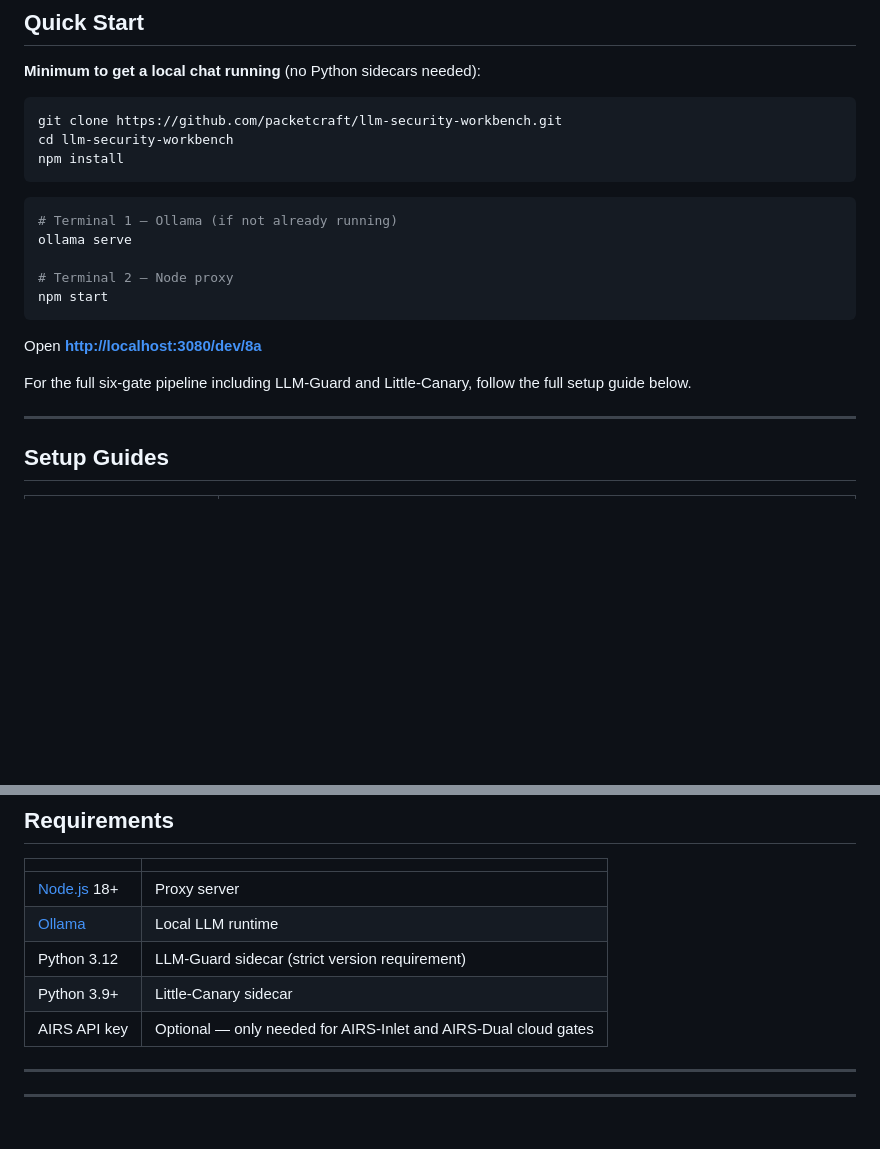
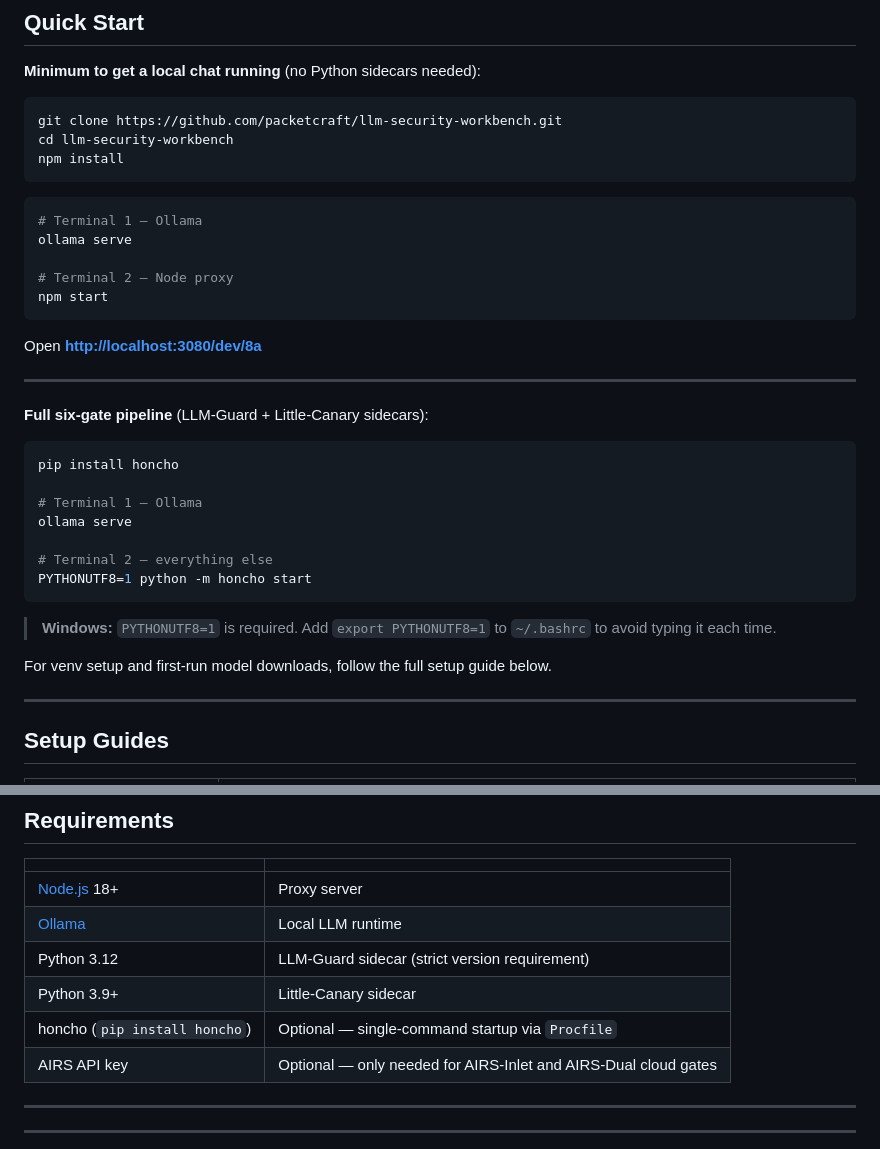
Before and after one commit to packetcraft/llm-security-workbench, a Markdown page: README.md, 2 parts joined by grey strips. Rendered like a GitHub page; blank space fills up the shorter version.

Commit message:
docs(readme): update Quick Start with honcho single-command startup
Replace 4-terminal Quick Start with 2-terminal honcho approach.
Add Windows PYTHONUTF8=1 note. Add honcho to Requirements table.

Co-Authored-By: Claude Sonnet 4.6 <noreply@anthropic.com>

````diff
--- a/README.md
+++ b/README.md
@@ -56,7 +56,7 @@ npm install
 ```
 
 ```bash
-# Terminal 1 — Ollama (if not already running)
+# Terminal 1 — Ollama
 ollama serve
 
 # Terminal 2 — Node proxy
@@ -65,7 +65,23 @@ npm start
 
 Open **[http://localhost:3080/dev/8a](http://localhost:3080/dev/8a)**
 
-For the full six-gate pipeline including LLM-Guard and Little-Canary, follow the full setup guide below.
+---
+
+**Full six-gate pipeline** (LLM-Guard + Little-Canary sidecars):
+
+```bash
+pip install honcho
+
+# Terminal 1 — Ollama
+ollama serve
+
+# Terminal 2 — everything else
+PYTHONUTF8=1 python -m honcho start
+```
+
+> **Windows:** `PYTHONUTF8=1` is required. Add `export PYTHONUTF8=1` to `~/.bashrc` to avoid typing it each time.
+
+For venv setup and first-run model downloads, follow the full setup guide below.
 
 ---
 
@@ -111,6 +127,7 @@ For the full six-gate pipeline including LLM-Guard and Little-Canary, follow the
 | [Ollama](https://ollama.com/) | Local LLM runtime |
 | Python 3.12 | LLM-Guard sidecar (strict version requirement) |
 | Python 3.9+ | Little-Canary sidecar |
+| honcho (`pip install honcho`) | Optional — single-command startup via `Procfile` |
 | AIRS API key | Optional — only needed for AIRS-Inlet and AIRS-Dual cloud gates |
 
 ---
````
